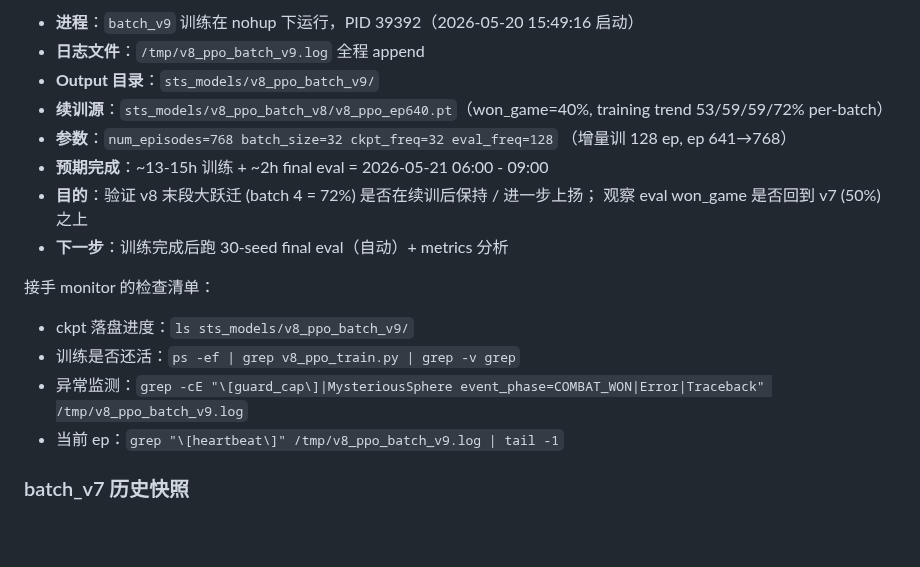
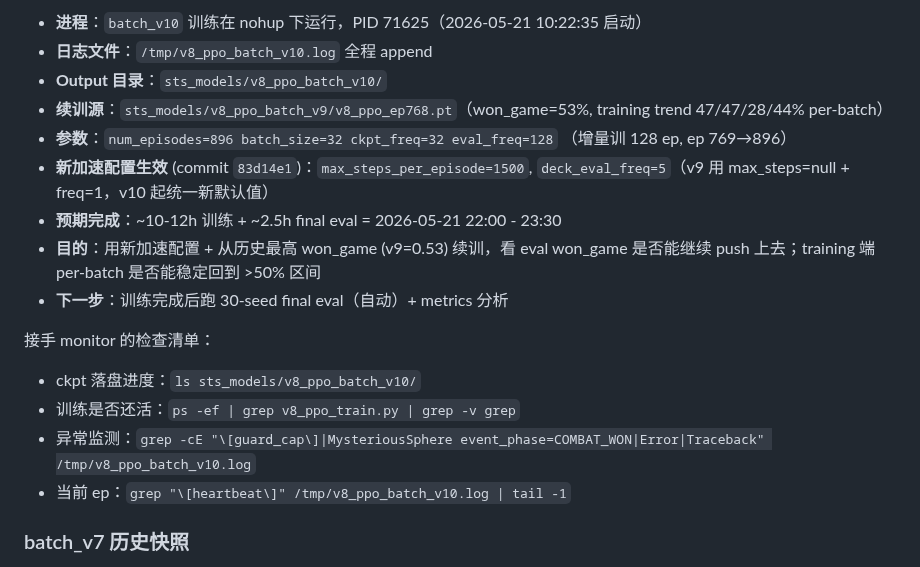
Before and after one commit to deewhale/ml-demos, a Markdown page: CLAUDE.md, the part around one of its changes. Drawn GitHub-style; blank space fills up the shorter version.

Commit message:
CLAUDE.md: batch_v10 启动（从 v9 ep=768 续训 128 ep, 新加速配置）
- Output: sts_models/v8_ppo_batch_v10/, PID 71625
- 新默认值生效: max_steps_per_episode=1500, deck_eval_freq=5
- 续训源: v9 ep=768 (won=0.53 历史最高)
- 目标: --num_episodes=896 (增量 128 ep), eval@128

Co-Authored-By: Claude Opus 4.7 (1M context) <noreply@anthropic.com>

```diff
--- a/CLAUDE.md
+++ b/CLAUDE.md
@@ -438,21 +438,23 @@ ML 学习进阶项目：监督学习 → DQN → PPO+Transformer。最终目标
 
-- **进程**：`batch_v9` 训练在 nohup 下运行，PID 39392（2026-05-20 15:49:16 启动）
-- **日志文件**：`/tmp/v8_ppo_batch_v9.log` 全程 append
-- **Output 目录**：`sts_models/v8_ppo_batch_v9/`
-- **续训源**：`sts_models/v8_ppo_batch_v8/v8_ppo_ep640.pt`（won_game=40%, training
-  trend 53/59/59/72% per-batch）
-- **参数**：`num_episodes=768 batch_size=32 ckpt_freq=32 eval_freq=128`
-  （增量训 128 ep, ep 641→768）
-- **预期完成**：~13-15h 训练 + ~2h final eval = 2026-05-21 06:00 - 09:00
-- **目的**：验证 v8 末段大跃迁 (batch 4 = 72%) 是否在续训后保持 / 进一步上扬；
-  观察 eval won_game 是否回到 v7 (50%) 之上
+- **进程**：`batch_v10` 训练在 nohup 下运行，PID 71625（2026-05-21 10:22:35 启动）
+- **日志文件**：`/tmp/v8_ppo_batch_v10.log` 全程 append
+- **Output 目录**：`sts_models/v8_ppo_batch_v10/`
+- **续训源**：`sts_models/v8_ppo_batch_v9/v8_ppo_ep768.pt`（won_game=53%, training
+  trend 47/47/28/44% per-batch）
+- **参数**：`num_episodes=896 batch_size=32 ckpt_freq=32 eval_freq=128`
+  （增量训 128 ep, ep 769→896）
+- **新加速配置生效** (commit `83d14e1`)：`max_steps_per_episode=1500`,
+  `deck_eval_freq=5`（v9 用 max_steps=null + freq=1，v10 起统一新默认值）
+- **预期完成**：~10-12h 训练 + ~2.5h final eval = 2026-05-21 22:00 - 23:30
+- **目的**：用新加速配置 + 从历史最高 won_game (v9=0.53) 续训，看 eval won_game
+  是否能继续 push 上去；training 端 per-batch 是否能稳定回到 >50% 区间
 - **下一步**：训练完成后跑 30-seed final eval（自动）+ metrics 分析
 
 接手 monitor 的检查清单：
-- ckpt 落盘进度：`ls sts_models/v8_ppo_batch_v9/`
+- ckpt 落盘进度：`ls sts_models/v8_ppo_batch_v10/`
 - 训练是否还活：`ps -ef | grep v8_ppo_train.py | grep -v grep`
-- 异常监测：`grep -cE "\[guard_cap\]|MysteriousSphere event_phase=COMBAT_WON|Error|Traceback" /tmp/v8_ppo_batch_v9.log`
-- 当前 ep：`grep "\[heartbeat\]" /tmp/v8_ppo_batch_v9.log | tail -1`
+- 异常监测：`grep -cE "\[guard_cap\]|MysteriousSphere event_phase=COMBAT_WON|Error|Traceback" /tmp/v8_ppo_batch_v10.log`
+- 当前 ep：`grep "\[heartbeat\]" /tmp/v8_ppo_batch_v10.log | tail -1`
 
 ### batch_v7 历史快照
 
```
Also changed, not shown: other parts of CLAUDE.md (+1 -1 lines).
